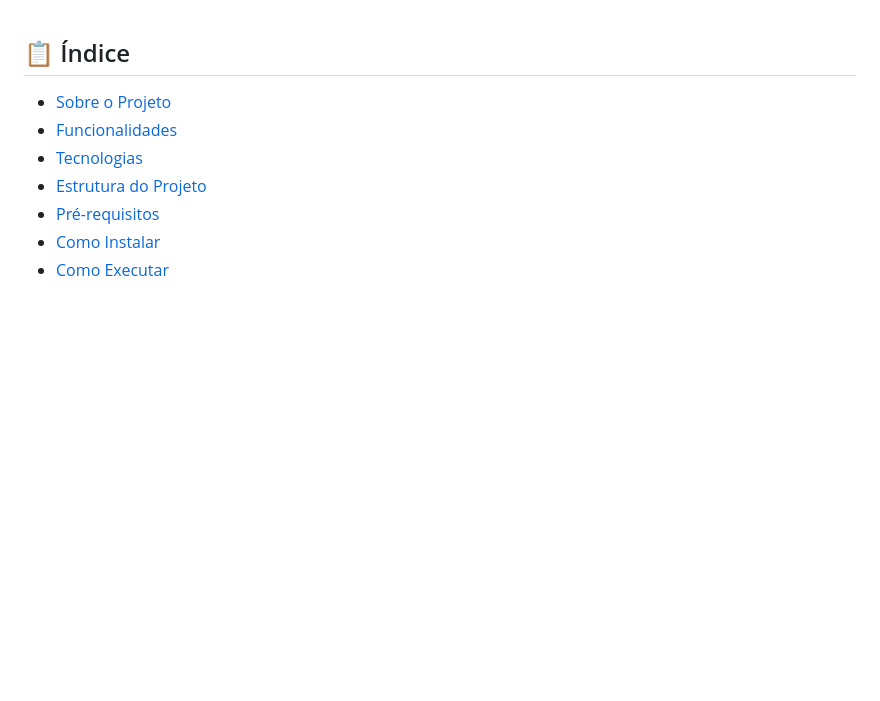
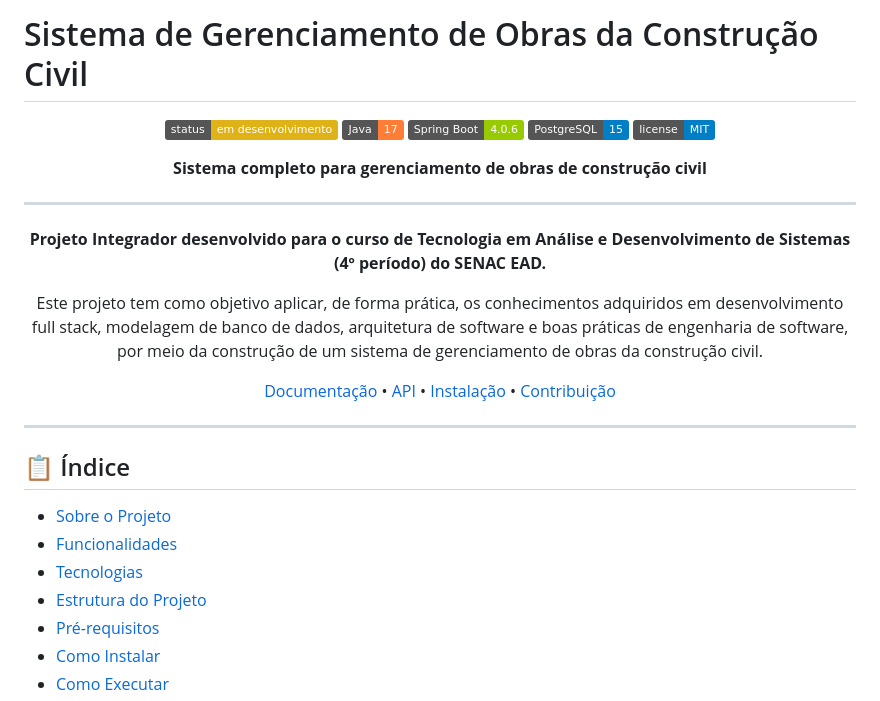
Before and after one commit to Felpsz-Brucciamolino/PROJETO_INTEGRADOR-DESENVOLVIMENTO_DE_SISTEMAS_ORIENTADO_A_DISPOSITIVOS_MOVEIS_E_BASEADOS_NA_WEB, a Markdown page: README.md, the part around the change. GitHub-like rendering; badges without logos; blank space fills up the shorter version.

```diff
--- a/README.md
+++ b/README.md
@@ -1,3 +1,26 @@
+# Sistema de Gerenciamento de Obras da Construção Civil
+
+<div align="center">
+
+![Status](https://img.shields.io/badge/status-em_desenvolvimento-yellow)
+![Java](https://img.shields.io/badge/Java-17-orange)
+![Spring Boot](https://img.shields.io/badge/Spring%20Boot-4.0.6-green)
+![PostgreSQL](https://img.shields.io/badge/PostgreSQL-15-blue)
+![License](https://img.shields.io/badge/license-MIT-blue)
+
+**Sistema completo para gerenciamento de obras de construção civil**
+
+---
+
+**Projeto Integrador desenvolvido para o curso de Tecnologia em Análise e Desenvolvimento de Sistemas (4º período) do SENAC EAD.**
+
+Este projeto tem como objetivo aplicar, de forma prática, os conhecimentos adquiridos em desenvolvimento full stack, modelagem de banco de dados, arquitetura de software e boas práticas de engenharia de software, por meio da construção de um sistema de gerenciamento de obras da construção civil.
+
+[Documentação](#documentação) • [API](#api-endpoints) • [Instalação](#como-instalar) • [Contribuição](#como-contribuir)
+
+</div>
+
+---
 ## 📋 Índice
 
 - [Sobre o Projeto](#sobre-o-projeto)
```
